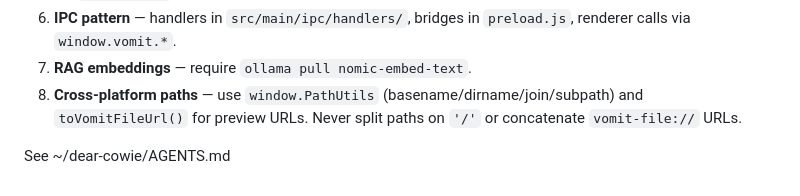
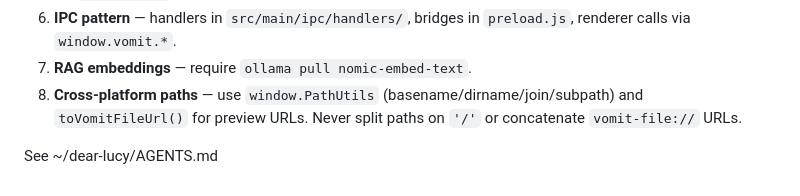
Before and after one commit to jacqinthebox/vomit-vnext, a Markdown page: CLAUDE.md, the part around the change. Drawn GitHub-style.

```diff
--- a/CLAUDE.md
+++ b/CLAUDE.md
@@ -94,4 +94,4 @@ The pipeline uses **semantic versioning**. On every push to `main`, semantic-rel
 7. **RAG embeddings** — require `ollama pull nomic-embed-text`.
 8. **Cross-platform paths** — use `window.PathUtils` (basename/dirname/join/subpath) and `toVomitFileUrl()` for preview URLs. Never split paths on `'/'` or concatenate `vomit-file://` URLs.
 
-See ~/dear-cowie/AGENTS.md
+See ~/dear-lucy/AGENTS.md
```
